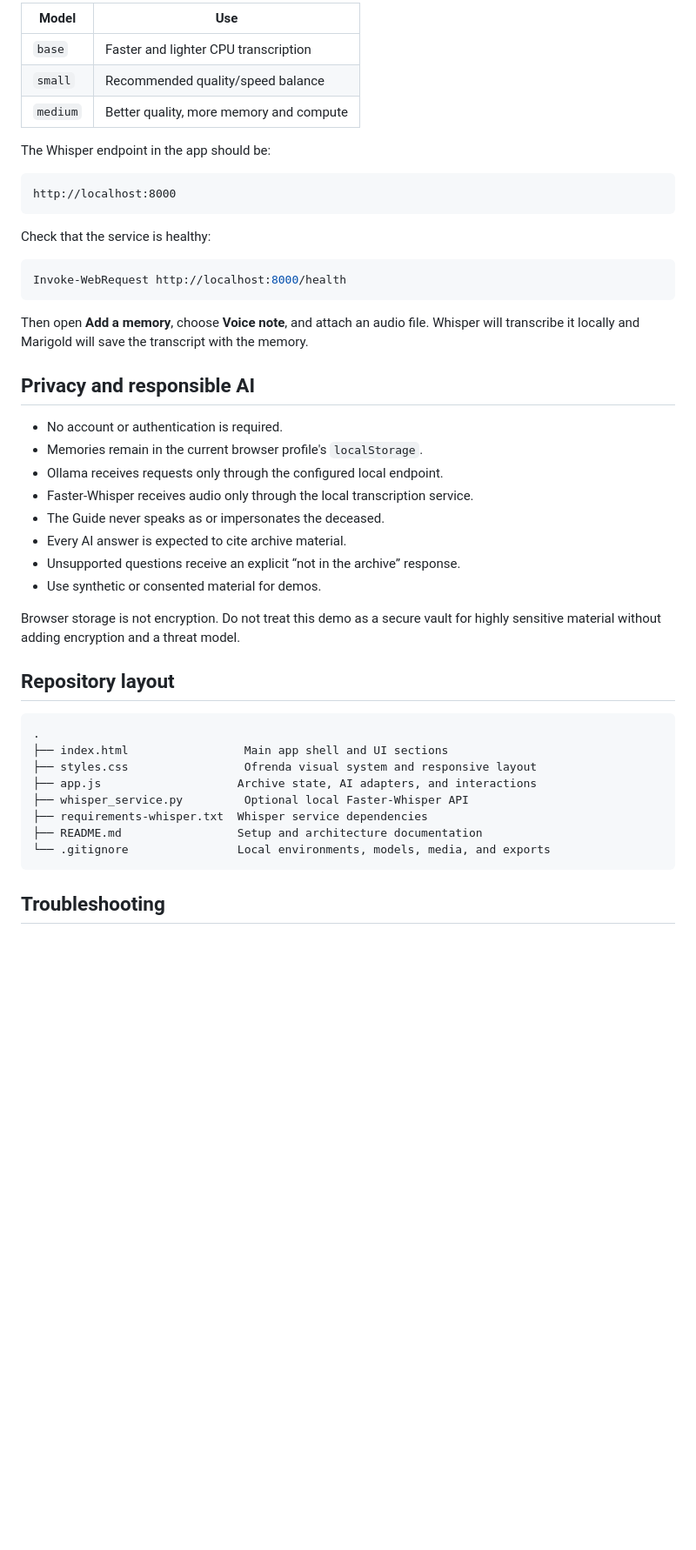
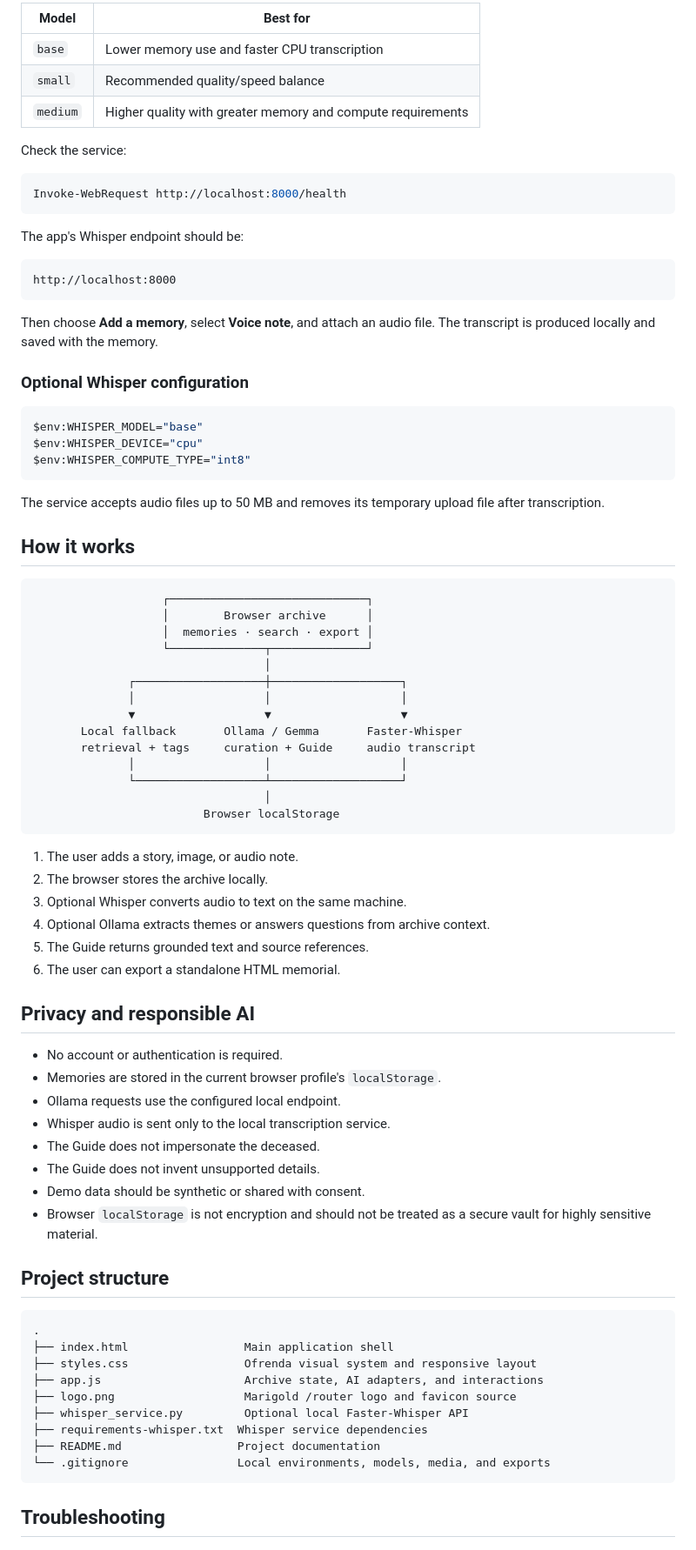
Before and after one commit to kumudasrip/marigold-router, a Markdown page: README.md, the part around one of its changes. Shown at 87% size. Rendered like a GitHub page; blank space fills up the shorter version.

````diff
--- a/README.md
+++ b/README.md
@@ -121,50 +181,85 @@ machine:
 
-| Model | Use |
-|---|---|
-| `base` | Faster and lighter CPU transcription |
+| Model | Best for |
+| --- | --- |
+| `base` | Lower memory use and faster CPU transcription |
 | `small` | Recommended quality/speed balance |
-| `medium` | Better quality, more memory and compute |
+| `medium` | Higher quality with greater memory and compute requirements |
 
-The Whisper endpoint in the app should be:
+Check the service:
+
+```powershell
+Invoke-WebRequest http://localhost:8000/health
+```
+
+The app's Whisper endpoint should be:
 
 ```text
 http://localhost:8000
 ```
 
-Check that the service is healthy:
+Then choose **Add a memory**, select **Voice note**, and attach an audio file.
+The transcript is produced locally and saved with the memory.
+
+### Optional Whisper configuration
 
 ```powershell
-Invoke-WebRequest http://localhost:8000/health
+$env:WHISPER_MODEL="base"
+$env:WHISPER_DEVICE="cpu"
+$env:WHISPER_COMPUTE_TYPE="int8"
 ```
 
-Then open **Add a memory**, choose **Voice note**, and attach an audio file.
-Whisper will transcribe it locally and Marigold will save the transcript with
-the memory.
+The service accepts audio files up to 50 MB and removes its temporary upload
+file after transcription.
+
+## How it works
+
+```text
+                   ┌─────────────────────────────┐
+                   │        Browser archive      │
+                   │  memories · search · export │
+                   └──────────────┬──────────────┘
+                                  │
+              ┌───────────────────┼───────────────────┐
+              │                   │                   │
+              ▼                   ▼                   ▼
+       Local fallback       Ollama / Gemma       Faster-Whisper
+       retrieval + tags     curation + Guide     audio transcript
+              │                   │                   │
+              └───────────────────┴───────────────────┘
+                                  │
+                         Browser localStorage
+```
+
+1. The user adds a story, image, or audio note.
+2. The browser stores the archive locally.
+3. Optional Whisper converts audio to text on the same machine.
+4. Optional Ollama extracts themes or answers questions from archive context.
+5. The Guide returns grounded text and source references.
+6. The user can export a standalone HTML memorial.
 
 ## Privacy and responsible AI
 
 - No account or authentication is required.
-- Memories remain in the current browser profile's `localStorage`.
-- Ollama receives requests only through the configured local endpoint.
-- Faster-Whisper receives audio only through the local transcription service.
-- The Guide never speaks as or impersonates the deceased.
-- Every AI answer is expected to cite archive material.
-- Unsupported questions receive an explicit “not in the archive” response.
-- Use synthetic or consented material for demos.
+- Memories are stored in the current browser profile's `localStorage`.
+- Ollama requests use the configured local endpoint.
+- Whisper audio is sent only to the local transcription service.
+- The Guide does not impersonate the deceased.
+- The Guide does not invent unsupported details.
+- Demo data should be synthetic or shared with consent.
+- Browser `localStorage` is not encryption and should not be treated as a
+  secure vault for highly sensitive material.
 
-Browser storage is not encryption. Do not treat this demo as a secure vault
-for highly sensitive material without adding encryption and a threat model.
-
-## Repository layout
+## Project structure
 
 ```text
 .
-├── index.html                 Main app shell and UI sections
+├── index.html                 Main application shell
 ├── styles.css                 Ofrenda visual system and responsive layout
-├── app.js                    Archive state, AI adapters, and interactions
+├── app.js                     Archive state, AI adapters, and interactions
+├── logo.png                   Marigold /router logo and favicon source
 ├── whisper_service.py         Optional local Faster-Whisper API
 ├── requirements-whisper.txt  Whisper service dependencies
-├── README.md                 Setup and architecture documentation
+├── README.md                 Project documentation
 └── .gitignore                Local environments, models, media, and exports
 ```
 
````
Also changed, not shown: other parts of README.md (+149 -80 lines).
